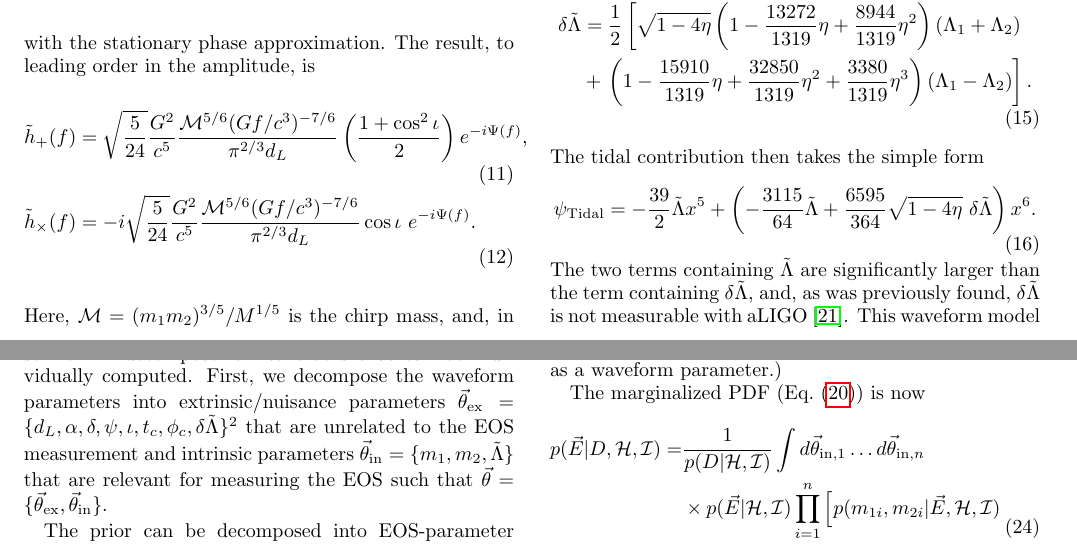
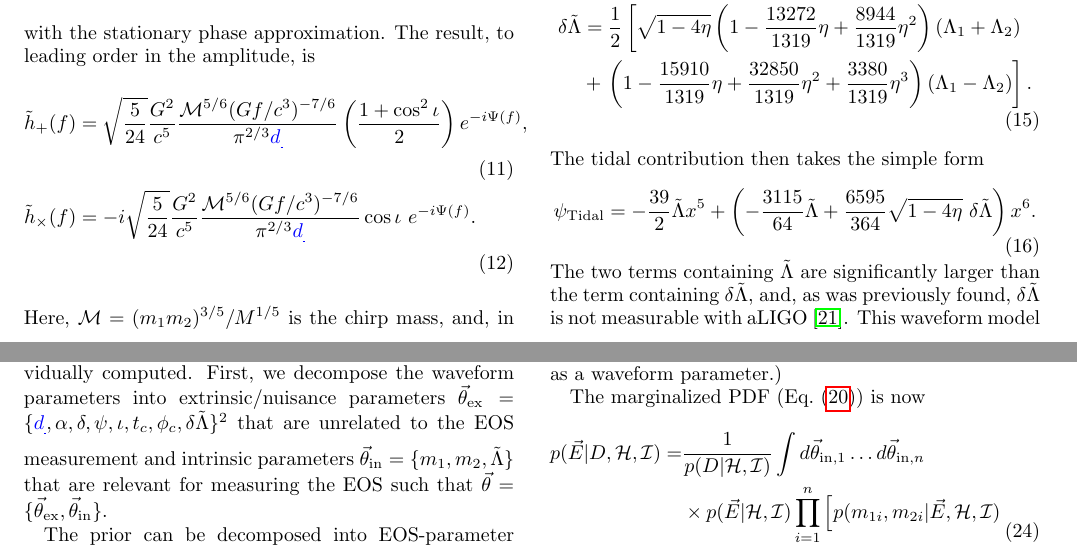
Before and after one commit to benjaminlackey/StackBNSPaper, a LaTeX paper (paper.tex): two parts of pages 3 and 6 of 21, joined at a grey line, cut so that both start at the same text. Compiled offline with pdfLaTeX.

Commit message:
Missed some luminosity distances

```diff
--- a/paper.tex
+++ b/paper.tex
@@ -125,9 +125,9 @@ As described in detail in Ref.~\cite{WadeCreightonOchsner2014}, there are severa
 with the stationary phase approximation. The result, to leading order in the amplitude, is
 \begin{align}
 \label{eq:hoffp}
-\tilde{h}_+(f) &= \sqrt{\frac{5}{24}}\frac{G^2}{c^5}\frac{{\cal M}^{5/6}(Gf/c^3)^{-7/6}}{\pi^{2/3}d_L}\left(\frac{1+\cos^2\iota}{2}\right)e^{-i\Psi(f)},\\
+\tilde{h}_+(f) &= \sqrt{\frac{5}{24}}\frac{G^2}{c^5}\frac{{\cal M}^{5/6}(Gf/c^3)^{-7/6}}{\pi^{2/3}\les{d}{}}\left(\frac{1+\cos^2\iota}{2}\right)e^{-i\Psi(f)},\\
 \label{eq:hoffc}
-\tilde{h}_\times(f) &= -i\sqrt{\frac{5}{24}}\frac{G^2}{c^5}\frac{{\cal M}^{5/6}(Gf/c^3)^{-7/6}}{\pi^{2/3}d_L}\cos\iota\mbox{ }e^{-i\Psi(f)}.
+\tilde{h}_\times(f) &= -i\sqrt{\frac{5}{24}}\frac{G^2}{c^5}\frac{{\cal M}^{5/6}(Gf/c^3)^{-7/6}}{\pi^{2/3}\les{d}{}}\cos\iota\mbox{ }e^{-i\Psi(f)}.
 \end{align}
 Here, $\mathcal{M} = (m_1 m_2)^{3/5}/M^{1/5}$ is the chirp mass, and, in the TaylorF2 approach, the phase has the analytic form
 \begin{equation}
@@ -263,7 +263,7 @@ The data $D = \vec d_1,\dots, \vec d_n$ is composed of the data streams $\vec d_
 \label{eq:margEOS}
 p(\vec E | D,\mathcal{H},\mathcal{I}) = \int d\vec\theta_1 \dots d\vec\theta_n p(\vec E,\vec\theta_1,\dots,\vec\theta_n | D,\mathcal{H},\mathcal{I}).
 \end{equation}
-This $11n$-dimensional integral is not easily computed, so we will decompose it into blocks that can be individually computed. First, we decompose the waveform parameters into extrinsic/nuisance parameters $\vec\theta_{\rm ex} = \{d_L, \alpha, \delta, \psi, \iota, t_c, \phi_c, \delta\tilde\Lambda\}$\footnote{$\delta\tilde\Lambda$ is an intrinsic parameter that in principle provides additional EOS information. However, it is unmeasurable with aLIGO~\cite{WadeCreightonOchsner2014}, so we treat it as a nuisance parameter and group it with the extrinsic parameters when we marginalize over them.} that are unrelated to the EOS measurement and intrinsic parameters $\vec\theta_{\rm in} = \{m_1, m_2, \tilde\Lambda\}$ that are relevant for measuring the EOS such that $\vec\theta = \{\vec\theta_{\rm ex}, \vec\theta_{\rm in}\}$.
+This $11n$-dimensional integral is not easily computed, so we will decompose it into blocks that can be individually computed. First, we decompose the waveform parameters into extrinsic/nuisance parameters $\vec\theta_{\rm ex} = \{\les{d}{}, \alpha, \delta, \psi, \iota, t_c, \phi_c, \delta\tilde\Lambda\}$\footnote{$\delta\tilde\Lambda$ is an intrinsic parameter that in principle provides additional EOS information. However, it is unmeasurable with aLIGO~\cite{WadeCreightonOchsner2014}, so we treat it as a nuisance parameter and group it with the extrinsic parameters when we marginalize over them.} that are unrelated to the EOS measurement and intrinsic parameters $\vec\theta_{\rm in} = \{m_1, m_2, \tilde\Lambda\}$ that are relevant for measuring the EOS such that $\vec\theta = \{\vec\theta_{\rm ex}, \vec\theta_{\rm in}\}$.
 
 The prior can be decomposed into EOS-parameter and waveform-parameter parts using the product rule $p(\vec x, \vec y) = p(\vec x) p(\vec y | \vec x) $ as well as the fact that the $n$ sets of waveform parameters $\vec\theta_i$ are independent
 \begin{equation}
```
